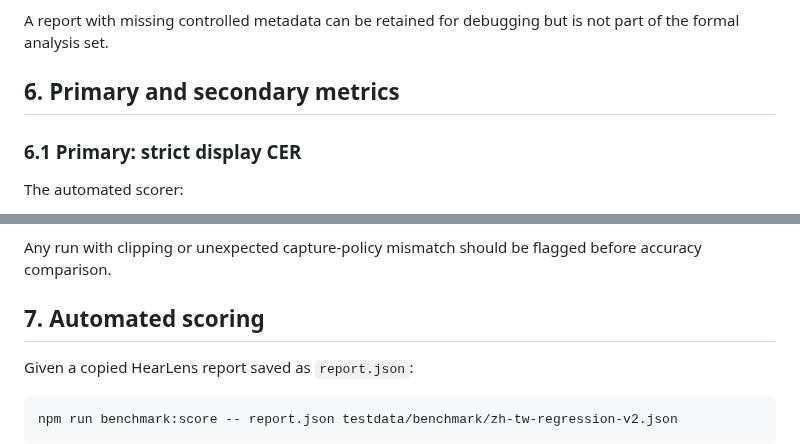
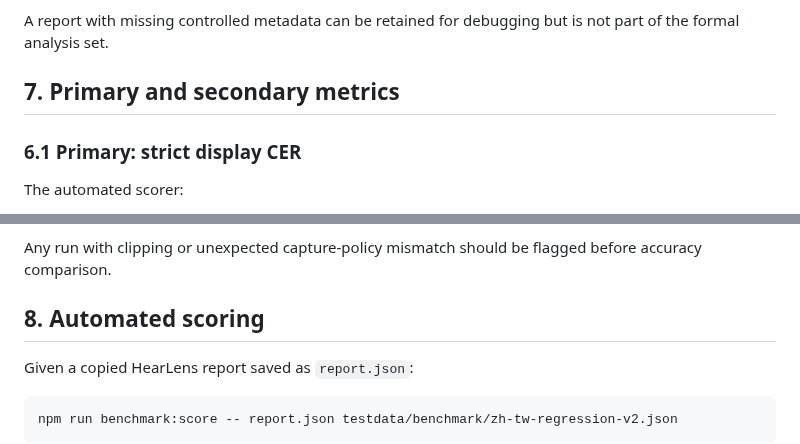
Before and after one commit to edisontw/hearlens, a Markdown page: docs/M01_FORMAL_BENCHMARK.md, 2 parts joined by grey strips. Drawn GitHub-style.

```diff
--- a/docs/M01_FORMAL_BENCHMARK.md
+++ b/docs/M01_FORMAL_BENCHMARK.md
@@ -104,7 +116,7 @@ Every exported report must fill:
 
 A report with missing controlled metadata can be retained for debugging but is not part of the formal analysis set.
 
-## 6. Primary and secondary metrics
+## 7. Primary and secondary metrics
 
 ### 6.1 Primary: strict display CER
 
@@ -164,7 +176,7 @@ Record:
 
 Any run with clipping or unexpected capture-policy mismatch should be flagged before accuracy comparison.
 
-## 7. Automated scoring
+## 8. Automated scoring
 
 Given a copied HearLens report saved as `report.json`:
 
```
Also changed, not shown: other parts of docs/M01_FORMAL_BENCHMARK.md (+17 -5 lines).
